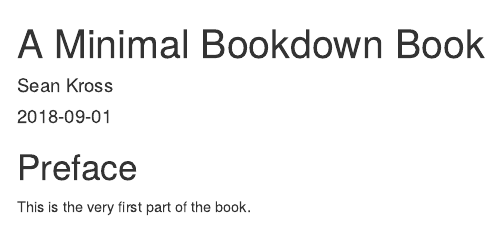
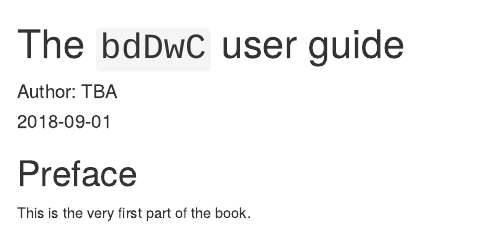
Before and after one commit to bd-R/bdclean-guide, an R Markdown document (index.Rmd): the page in a window 1100 px wide, from its top. Rendered offline with R 4.5, knitr and Pandoc, with nearby package versions; drawn as R Markdown's standard HTML page in place of the format the file asks for.

Commit message:
First draft

```diff
--- a/_bookdown.yml
+++ b/_bookdown.yml
@@ -1,7 +1,7 @@
-book_filename: "bookdown-start"
+book_filename: "bdDwC-guide"
 chapter_name: "Chapter "
-repo: https://github.com/seankross/bookdown-start
+repo: https://github.com/tom-gu/bdDwC-guide
 output_dir: docs
-rmd_files: ["index.Rmd", "01-Introduction.Rmd", "02-Diving-In.Rmd"]
+#rmd_files: ["index.Rmd", "01-Introduction.Rmd", "02-Diving-In.Rmd"]
 clean: [packages.bib, bookdown.bbl]
 new_session: yes
--- a/_output.yml
+++ b/_output.yml
@@ -5,13 +5,15 @@ bookdown::gitbook:
     toc:
       collapse: subsection
       before: |
-        <li><a href="./">A Minimal Bookdown Book</a></li>
+        <li><a href="./">`bdDwC` Guide</a></li>
       after: |
-        <li><a href="https://github.com/rstudio/bookdown" target="blank">Published with bookdown</a></li>
+        <li><a href="https://github.com/rstudio/bookdown" target="blank">The bdverse team</a></li>
+    edit: https://github.com/tom-gu/bdDwC-guide/edit/master/%s
+    download: ["pdf", "epub"]
 bookdown::pdf_book:
   includes:
     in_header: preamble.tex
   latex_engine: xelatex
   citation_package: natbib
-bookdown::epub_book:
-  stylesheet: style.css
+  keep_tex: yes
+bookdown::epub_book: default
--- a/index.Rmd
+++ b/index.Rmd
@@ -1,15 +1,15 @@
 ---
-title: "A Minimal Bookdown Book"
-author: "Sean Kross"
+title: "The `bdDwC` user guide"
+author: "Author: TBA"
 date: "`r Sys.Date()`"
 site: bookdown::bookdown_site
 documentclass: book
 bibliography: [book.bib]
 biblio-style: apalike
 link-citations: yes
-github-repo: seankross/bookdown-start
-url: 'http\://seankross.com/bookdown-start/'
-description: "Everything you need (and nothing more) to start a bookdown book."
+github-repo: tom-gu/bdDwC-guide
+url: 'http\://tom-gu.github.io/bdDwC-guide/'
+description: "Make your data fields Darwin Core (DwC) compatible, easily!"
 ---
 
 # Preface {-}
```
Also changed, not shown: docs/index.md, docs/search_index.json, 15 other files.
